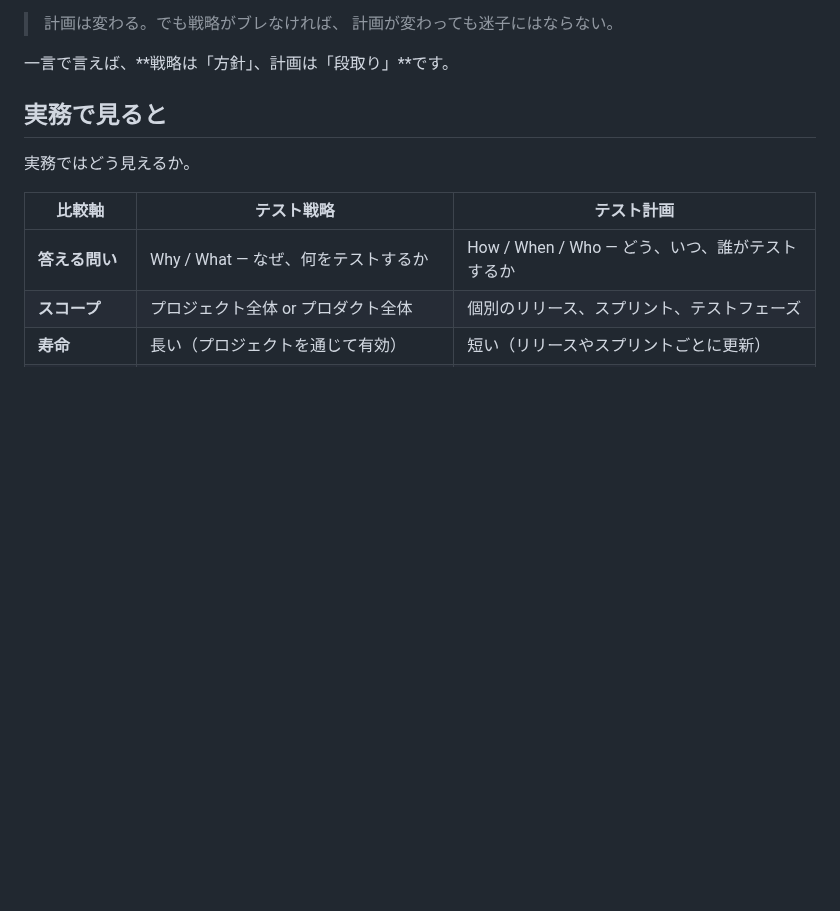
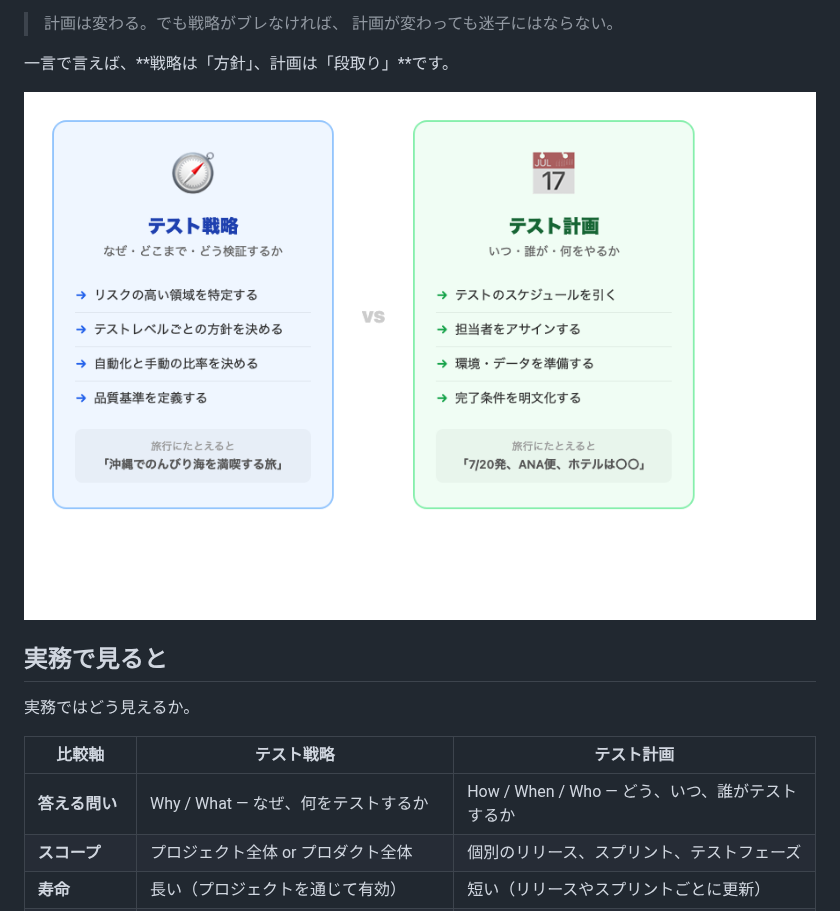
Before and after one commit to akihisa-kusakabe-bk/zenn-content, a Markdown page: articles/test-plan-vs-strategy.md, the part around the change. Drawn GitHub-style; pictures changed too: images/test-plan-vs-strategy/strategy-vs-plan.png (added); blank space fills up the shorter version.

Commit message:
図解追加: テスト戦略 vs テスト計画の比較図
Co-Authored-By: Claude Opus 4.6 <noreply@anthropic.com>

```diff
--- a/articles/test-plan-vs-strategy.md
+++ b/articles/test-plan-vs-strategy.md
@@ -42,6 +42,8 @@ JSTQBやISO 29119の用語定義もありますが、ここでは専門用語を
 > 計画が変わっても迷子にはならない。
 
 一言で言えば、**戦略は「方針」、計画は「段取り」**です。
+
+![テスト戦略 vs テスト計画](/images/test-plan-vs-strategy/strategy-vs-plan.png)
 
 ## 実務で見ると
 
```
